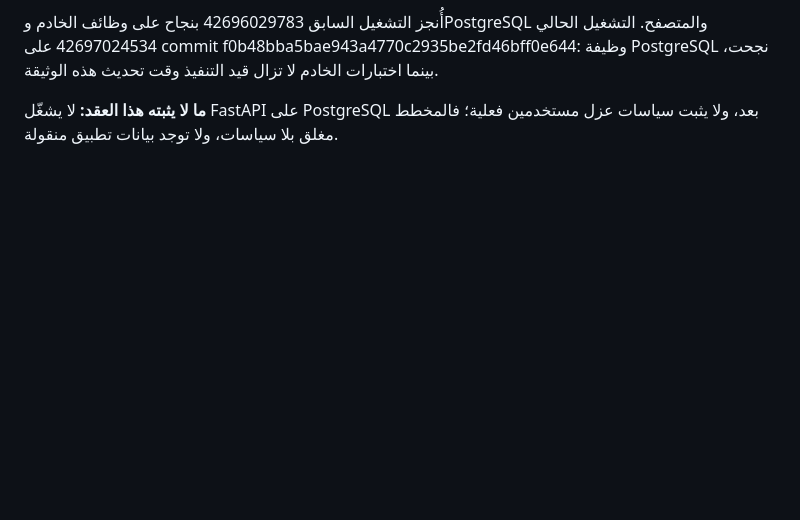
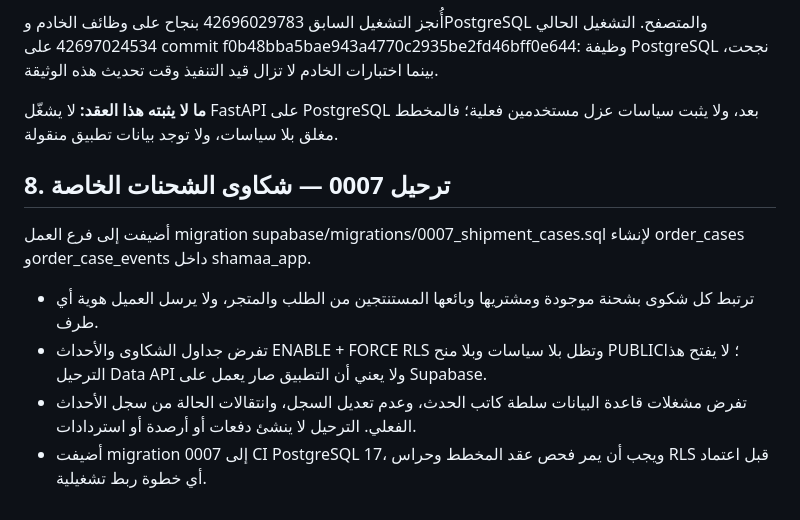
Before and after one commit to mohammadalshlool425-lab/shamaa-store, a Markdown page: docs/SUPABASE_MIGRATION.md, the part around the change. Rendered like a GitHub page; blank space fills up the shorter version.

Commit message:
docs: record shipment case postgres migration

```diff
--- a/docs/SUPABASE_MIGRATION.md
+++ b/docs/SUPABASE_MIGRATION.md
@@ -96,3 +96,12 @@
 أُنجز التشغيل السابق 42696029783 بنجاح على وظائف الخادم وPostgreSQL والمتصفح. التشغيل الحالي 42697024534 على commit f0b48bba5bae943a4770c2935be2fd46bff0e644: وظيفة PostgreSQL نجحت، بينما اختبارات الخادم لا تزال قيد التنفيذ وقت تحديث هذه الوثيقة.
 
 **ما لا يثبته هذا العقد:** لا يشغّل FastAPI على PostgreSQL بعد، ولا يثبت سياسات عزل مستخدمين فعلية؛ فالمخطط مغلق بلا سياسات، ولا توجد بيانات تطبيق منقولة.
+
+## 8. ترحيل 0007 — شكاوى الشحنات الخاصة
+
+أضيفت إلى فرع العمل migration supabase/migrations/0007_shipment_cases.sql لإنشاء order_cases وorder_case_events داخل shamaa_app.
+
+- ترتبط كل شكوى بشحنة موجودة ومشتريها وبائعها المستنتجين من الطلب والمتجر، ولا يرسل العميل هوية أي طرف.
+- تفرض جداول الشكاوى والأحداث ENABLE + FORCE RLS وتظل بلا سياسات وبلا منح PUBLIC؛ لا يفتح هذا الترحيل Data API ولا يعني أن التطبيق صار يعمل على Supabase.
+- تفرض مشغلات قاعدة البيانات سلطة كاتب الحدث، وعدم تعديل السجل، وانتقالات الحالة من سجل الأحداث الفعلي. الترحيل لا ينشئ دفعات أو أرصدة أو استردادات.
+- أضيفت migration 0007 إلى CI PostgreSQL 17، ويجب أن يمر فحص عقد المخطط وحراس RLS قبل اعتماد أي خطوة ربط تشغيلية.
```
